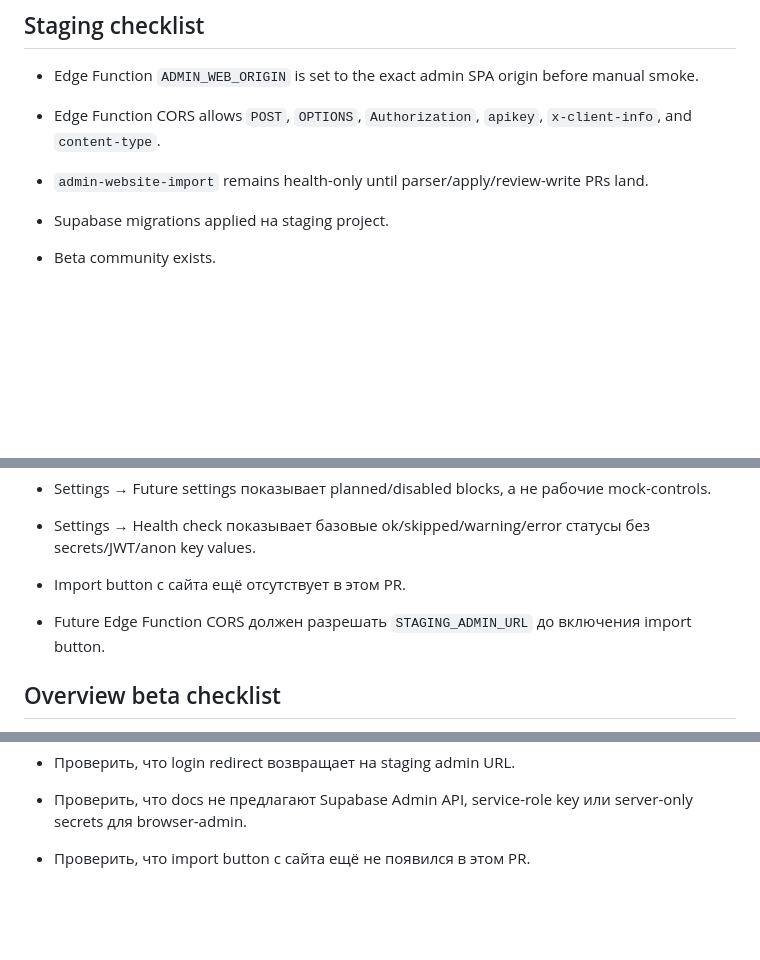
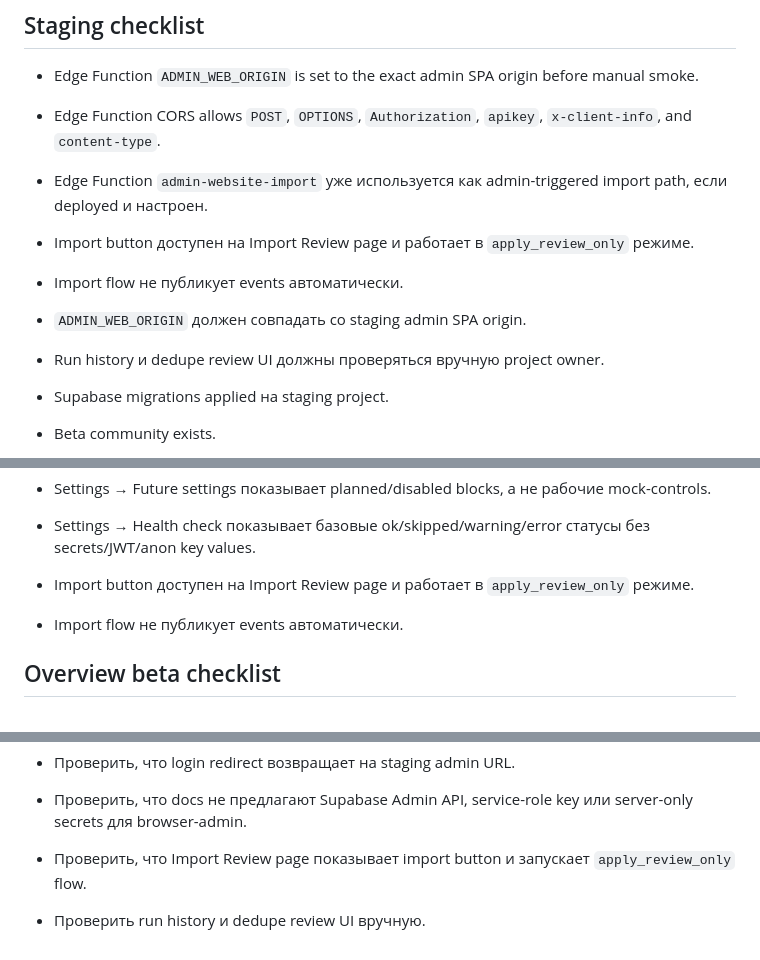
Before and after one commit to timafor-code/sredi-svoih-app, a Markdown page: docs/admin-deploy-staging.md, 3 parts joined by grey strips. Rendered like a GitHub page; blank space fills up the shorter version.

```diff
--- a/docs/admin-deploy-staging.md
+++ b/docs/admin-deploy-staging.md
@@ -204,7 +205,11 @@ Settings smoke выполняет project owner вручную. Codex не за
 
 - Edge Function `ADMIN_WEB_ORIGIN` is set to the exact admin SPA origin before manual smoke.
 - Edge Function CORS allows `POST`, `OPTIONS`, `Authorization`, `apikey`, `x-client-info`, and `content-type`.
-- `admin-website-import` remains health-only until parser/apply/review-write PRs land.
+- Edge Function `admin-website-import` уже используется как admin-triggered import path, если deployed и настроен.
+- Import button доступен на Import Review page и работает в `apply_review_only` режиме.
+- Import flow не публикует events автоматически.
+- `ADMIN_WEB_ORIGIN` должен совпадать со staging admin SPA origin.
+- Run history и dedupe review UI должны проверяться вручную project owner.
 
 - Supabase migrations applied на staging project.
 - Beta community exists.
@@ -224,8 +229,8 @@ Settings smoke выполняет project owner вручную. Codex не за
 - Settings → Beta connection показывает понятный staging/authenticated-client context без secret values.
 - Settings → Future settings показывает planned/disabled blocks, а не рабочие mock-controls.
 - Settings → Health check показывает базовые ok/skipped/warning/error статусы без secrets/JWT/anon key values.
-- Import button с сайта ещё отсутствует в этом PR.
-- Future Edge Function CORS должен разрешать `STAGING_ADMIN_URL` до включения import button.
+- Import button доступен на Import Review page и работает в `apply_review_only` режиме.
+- Import flow не публикует events автоматически.
 
 ## Overview beta checklist
 
@@ -271,4 +276,5 @@ Broken env:
 - Войти как active `event_manager`.
 - Проверить, что login redirect возвращает на staging admin URL.
 - Проверить, что docs не предлагают Supabase Admin API, service-role key или server-only secrets для browser-admin.
-- Проверить, что import button с сайта ещё не появился в этом PR.
+- Проверить, что Import Review page показывает import button и запускает `apply_review_only` flow.
+- Проверить run history и dedupe review UI вручную.
```
Also changed, not shown: other parts of docs/admin-deploy-staging.md (+19 -18 lines).
